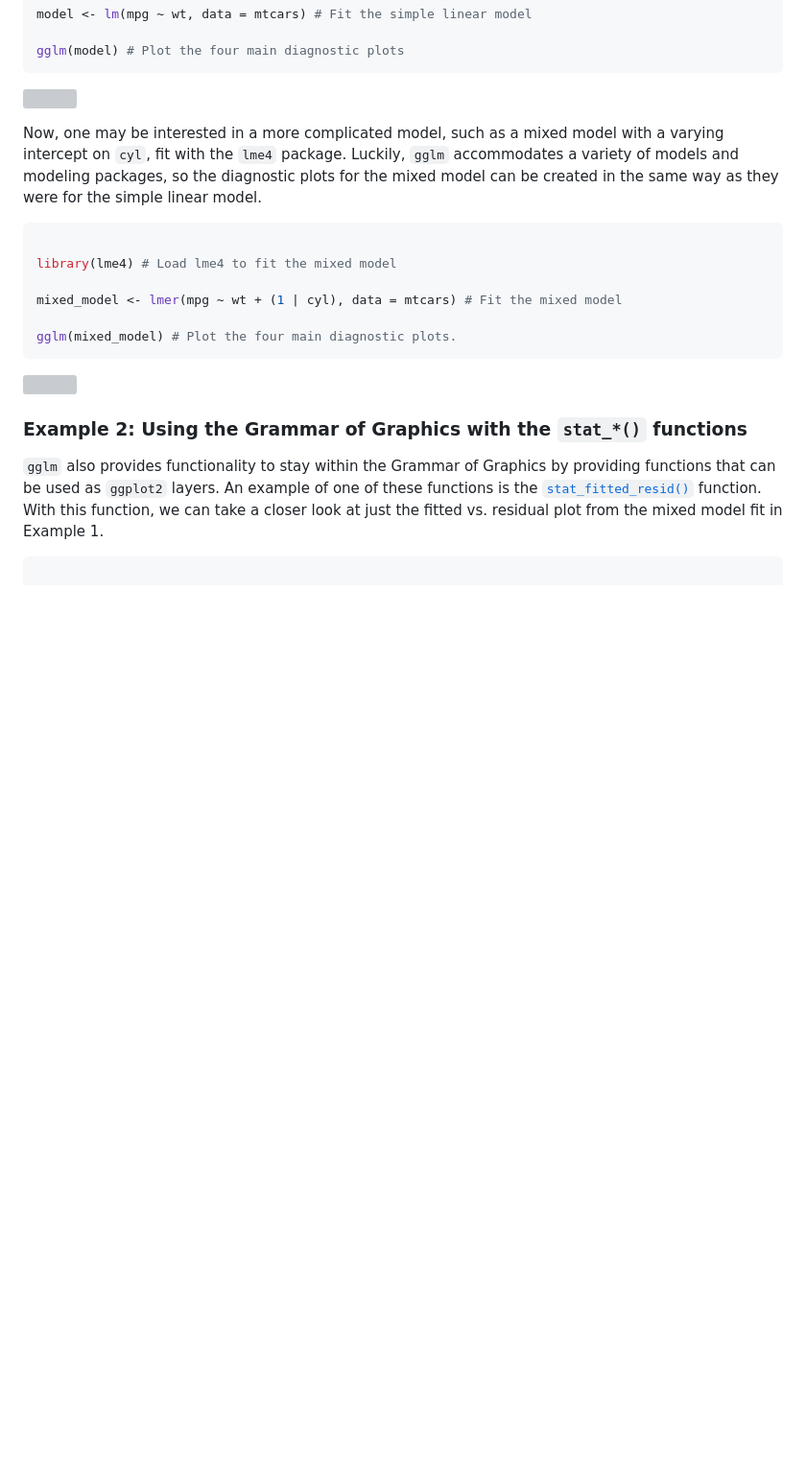
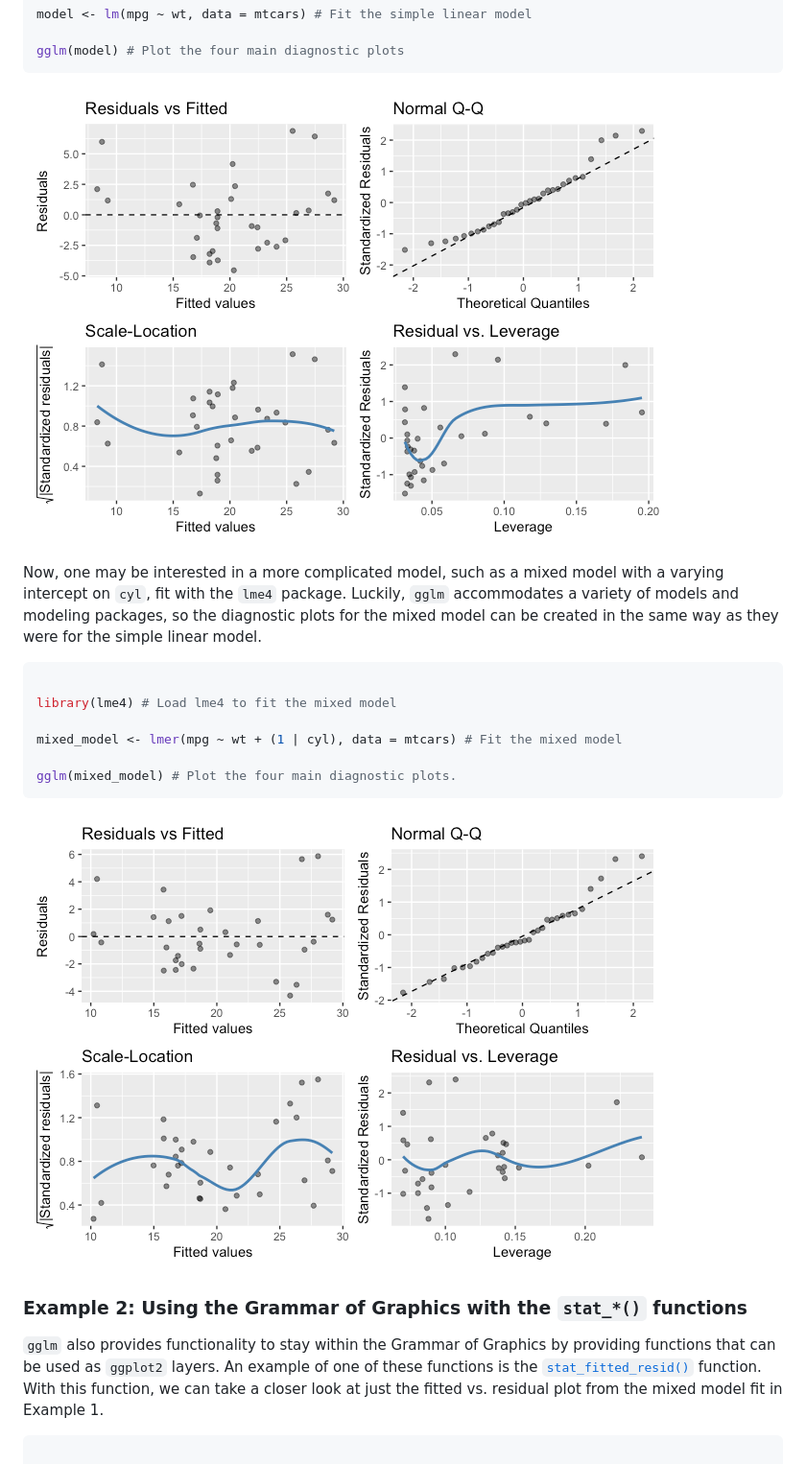
Before and after one commit to graysonwhite/gglm, a Markdown page: index.md, the part around the change printed below. Shown: that part at 96% size. Rendered like a GitHub page; pictures changed too: reference/figures/unnamed-chunk-4-1.png, reference/figures/unnamed-chunk-5-1.png; blank space fills up the shorter version; grey boxes are pictures that could not be loaded.

````diff
--- a/index.md
+++ b/index.md
@@ -68,7 +68,7 @@ model <- lm(mpg ~ wt, data = mtcars) # Fit the simple linear model
 gglm(model) # Plot the four main diagnostic plots
 ```
 
-![](README_files/figure-gfm/unnamed-chunk-3-1.png)
+![](reference/figures/unnamed-chunk-4-1.png)
 
 Now, one may be interested in a more complicated model, such as a mixed
 model with a varying intercept on `cyl`, fit with the `lme4` package.
@@ -85,7 +85,7 @@ mixed_model <- lmer(mpg ~ wt + (1 | cyl), data = mtcars) # Fit the mixed model
 gglm(mixed_model) # Plot the four main diagnostic plots.
 ```
 
-![](README_files/figure-gfm/unnamed-chunk-4-1.png)
+![](reference/figures/unnamed-chunk-5-1.png)
 
 ### Example 2: Using the Grammar of Graphics with the `stat_*()` functions
 
````
Also changed, not shown: other parts of index.md (+2 -2 lines), reference/figures/unnamed-chunk-6-1.png, reference/figures/unnamed-chunk-7-1.png (added), 3 other files.
